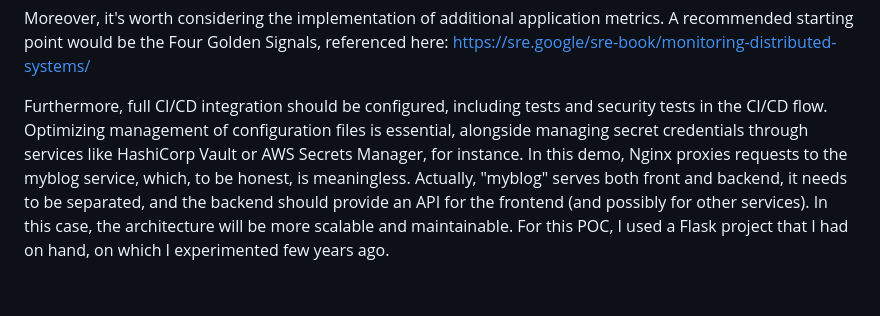
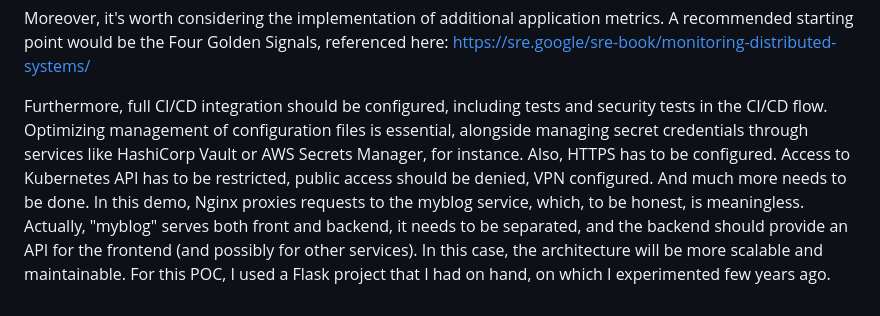
Before and after one commit to rasulkarimov/eks-terraform, a Markdown page: README.md, the part around the change. Drawn GitHub-style; blank space fills up the shorter version.

```diff
--- a/README.md
+++ b/README.md
@@ -95,5 +95,5 @@ From the dashboard, we can observe more detailed CPU, memory, and network metric
 
 Moreover, it's worth considering the implementation of additional application metrics. A recommended starting point would be the Four Golden Signals, referenced here: https://sre.google/sre-book/monitoring-distributed-systems/
 
-Furthermore, full CI/CD integration should be configured, including tests and security tests in the CI/CD flow. Optimizing management of configuration files is essential, alongside managing secret credentials through services like HashiCorp Vault or AWS Secrets Manager, for instance.
+Furthermore, full CI/CD integration should be configured, including tests and security tests in the CI/CD flow. Optimizing management of configuration files is essential, alongside managing secret credentials through services like HashiCorp Vault or AWS Secrets Manager, for instance. Also, HTTPS has to be configured. Access to Kubernetes API has to be restricted, public access should be denied, VPN configured. And much more needs to be done.
 In this demo, Nginx proxies requests to the myblog service, which, to be honest, is meaningless. Actually, "myblog" serves both front and backend, it needs to be separated, and the backend should provide an API for the frontend (and possibly for other services). In this case, the architecture will be more scalable and maintainable. For this POC, I used a Flask project that I had on hand, on which I experimented few years ago.
```
